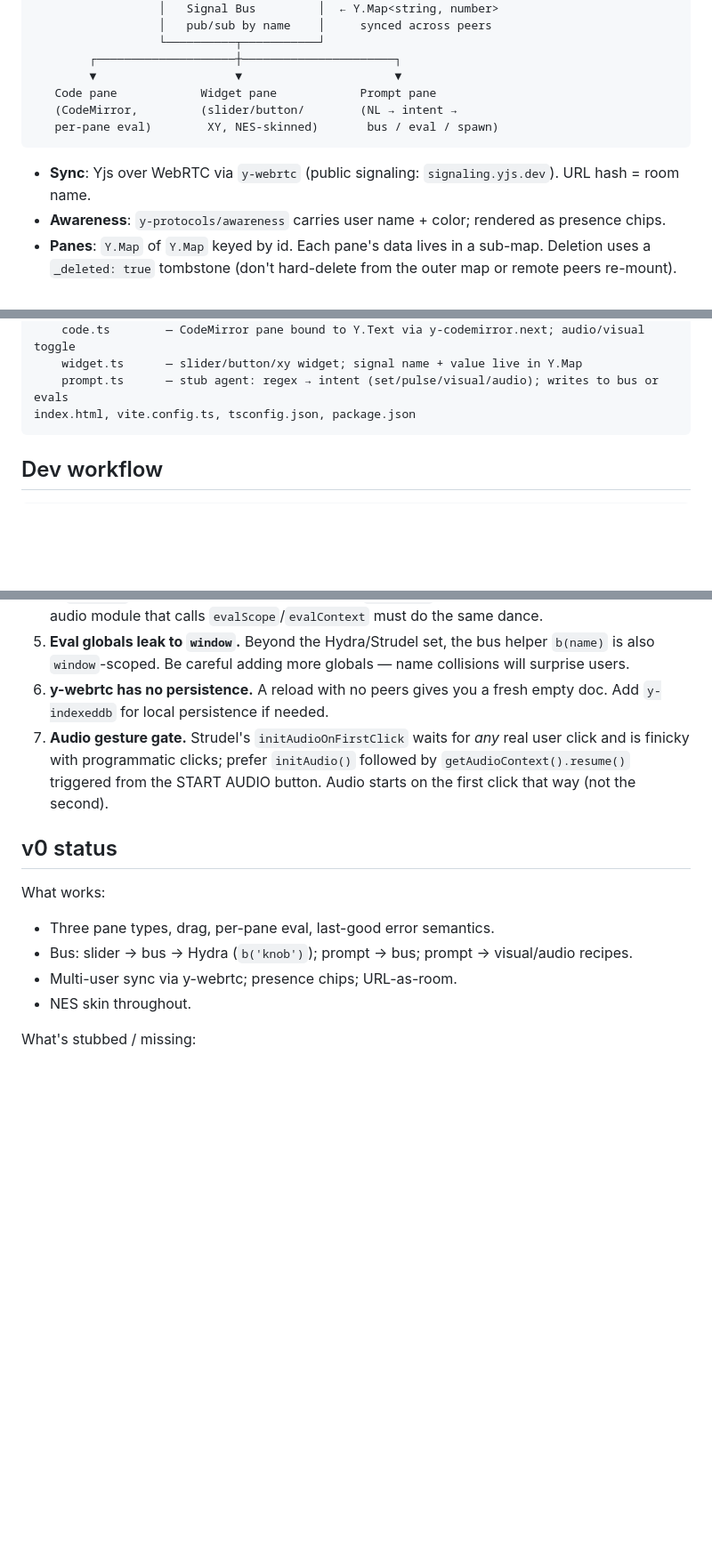
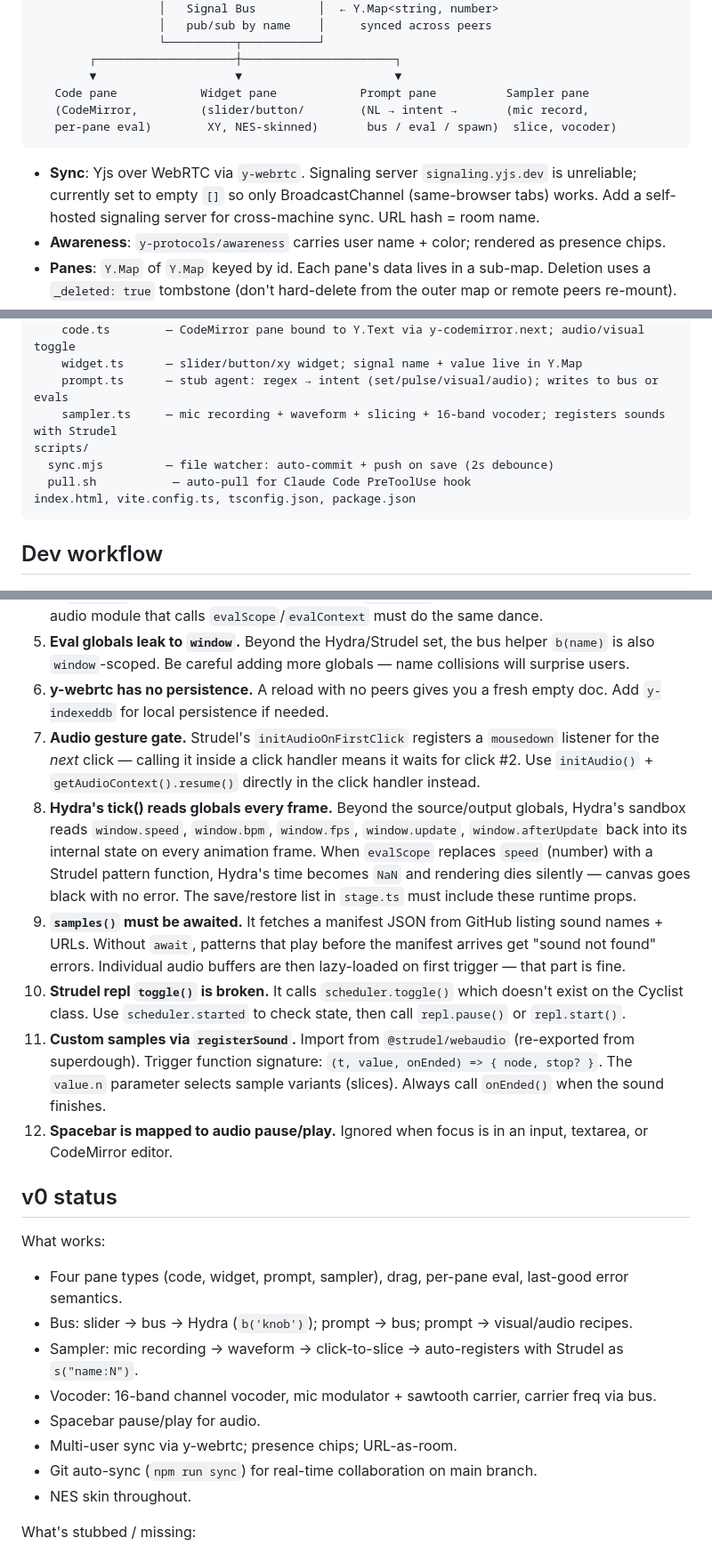
Before and after one commit to henkaku-center/jam, a Markdown page: CLAUDE.md, 3 parts joined by grey strips. Shown at 89% size. GitHub-like rendering; blank space fills up the shorter version.

Commit message:
Update CLAUDE.md with session learnings
Document new gotchas: Hydra tick() reads globals every frame,
samples() must be awaited, repl.toggle() is broken, registerSound
API for custom buffers. Update architecture for 4 pane types,
add sampler/vocoder to status, document git auto-sync workflow.

Co-Authored-By: Claude Opus 4.6 (1M context) <noreply@anthropic.com>

````diff
--- a/CLAUDE.md
+++ b/CLAUDE.md
@@ -27,12 +27,12 @@ Repo: github.com/gszep/jam.
                   └──────────┬───────────┘
         ┌────────────────────┼──────────────────────┐
         ▼                    ▼                      ▼
-   Code pane            Widget pane            Prompt pane
-   (CodeMirror,         (slider/button/        (NL → intent →
-   per-pane eval)        XY, NES-skinned)       bus / eval / spawn)
+   Code pane            Widget pane            Prompt pane          Sampler pane
+   (CodeMirror,         (slider/button/        (NL → intent →       (mic record,
+   per-pane eval)        XY, NES-skinned)       bus / eval / spawn)  slice, vocoder)
 ```
 
-- **Sync**: Yjs over WebRTC via `y-webrtc` (public signaling: `signaling.yjs.dev`). URL hash = room name.
+- **Sync**: Yjs over WebRTC via `y-webrtc`. Signaling server `signaling.yjs.dev` is unreliable; currently set to empty `[]` so only BroadcastChannel (same-browser tabs) works. Add a self-hosted signaling server for cross-machine sync. URL hash = room name.
 - **Awareness**: `y-protocols/awareness` carries user name + color; rendered as presence chips.
 - **Panes**: `Y.Map` of `Y.Map` keyed by id. Each pane's data lives in a sub-map. Deletion uses a `_deleted: true` tombstone (don't hard-delete from the outer map or remote peers re-mount).
 - **Bus**: just a `Y.Map<string, number>`. Anything can `set(name, value)` or `pulse(name)`. Hydra reads via `b('name')` exposed on `window`.
@@ -52,6 +52,10 @@ src/
     code.ts        — CodeMirror pane bound to Y.Text via y-codemirror.next; audio/visual toggle
     widget.ts      — slider/button/xy widget; signal name + value live in Y.Map
     prompt.ts      — stub agent: regex → intent (set/pulse/visual/audio); writes to bus or evals
+    sampler.ts     — mic recording + waveform + slicing + 16-band vocoder; registers sounds with Strudel
+scripts/
+  sync.mjs         — file watcher: auto-commit + push on save (2s debounce)
+  pull.sh           — auto-pull for Claude Code PreToolUse hook
 index.html, vite.config.ts, tsconfig.json, package.json
 ```
 
@@ -86,14 +90,23 @@ The sync watcher will auto-commit your resolution. Never force-push on main.
 4. **Hydra/Strudel global collision.** Hydra is initialized with `makeGlobal: true`, so `osc`, `noise`, `shape`, `src`, `o0..o3`, `speed`, `bpm`, `fps`, etc. live on `window`. Strudel's `evalScope` overwrites many of those names. If you call `evalScope` after Hydra init without protection, Hydra's render loop dies silently (next `tick()` reads a Strudel `speed` instead of the Hydra one). The current fix in `stage.ts` snapshots Hydra's globals before `evalScope` and re-applies them after. Any new audio module that calls `evalScope`/`evalContext` must do the same dance.
 5. **Eval globals leak to `window`.** Beyond the Hydra/Strudel set, the bus helper `b(name)` is also `window`-scoped. Be careful adding more globals — name collisions will surprise users.
 6. **y-webrtc has no persistence.** A reload with no peers gives you a fresh empty doc. Add `y-indexeddb` for local persistence if needed.
-7. **Audio gesture gate.** Strudel's `initAudioOnFirstClick` waits for *any* real user click and is finicky with programmatic clicks; prefer `initAudio()` followed by `getAudioContext().resume()` triggered from the START AUDIO button. Audio starts on the first click that way (not the second).
+7. **Audio gesture gate.** Strudel's `initAudioOnFirstClick` registers a `mousedown` listener for the *next* click — calling it inside a click handler means it waits for click #2. Use `initAudio()` + `getAudioContext().resume()` directly in the click handler instead.
+8. **Hydra's tick() reads globals every frame.** Beyond the source/output globals, Hydra's sandbox reads `window.speed`, `window.bpm`, `window.fps`, `window.update`, `window.afterUpdate` back into its internal state on every animation frame. When `evalScope` replaces `speed` (number) with a Strudel pattern function, Hydra's time becomes `NaN` and rendering dies silently — canvas goes black with no error. The save/restore list in `stage.ts` must include these runtime props.
+9. **`samples()` must be awaited.** It fetches a manifest JSON from GitHub listing sound names + URLs. Without `await`, patterns that play before the manifest arrives get "sound not found" errors. Individual audio buffers are then lazy-loaded on first trigger — that part is fine.
+10. **Strudel repl `toggle()` is broken.** It calls `scheduler.toggle()` which doesn't exist on the Cyclist class. Use `scheduler.started` to check state, then call `repl.pause()` or `repl.start()`.
+11. **Custom samples via `registerSound`.** Import from `@strudel/webaudio` (re-exported from superdough). Trigger function signature: `(t, value, onEnded) => { node, stop? }`. The `value.n` parameter selects sample variants (slices). Always call `onEnded()` when the sound finishes.
+12. **Spacebar is mapped to audio pause/play.** Ignored when focus is in an input, textarea, or CodeMirror editor.
 
 ## v0 status
 
 What works:
-- Three pane types, drag, per-pane eval, last-good error semantics.
+- Four pane types (code, widget, prompt, sampler), drag, per-pane eval, last-good error semantics.
 - Bus: slider → bus → Hydra (`b('knob')`); prompt → bus; prompt → visual/audio recipes.
+- Sampler: mic recording → waveform → click-to-slice → auto-registers with Strudel as `s("name:N")`.
+- Vocoder: 16-band channel vocoder, mic modulator + sawtooth carrier, carrier freq via bus.
+- Spacebar pause/play for audio.
 - Multi-user sync via y-webrtc; presence chips; URL-as-room.
+- Git auto-sync (`npm run sync`) for real-time collaboration on main branch.
 - NES skin throughout.
 
 What's stubbed / missing:
````
Also changed, not shown: other parts of CLAUDE.md (+4 -3 lines).
